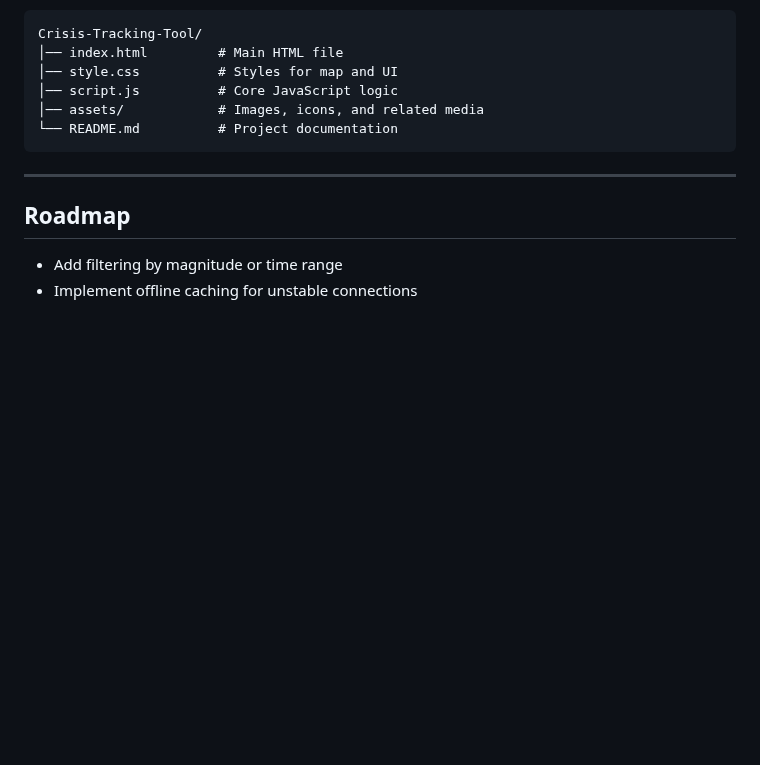
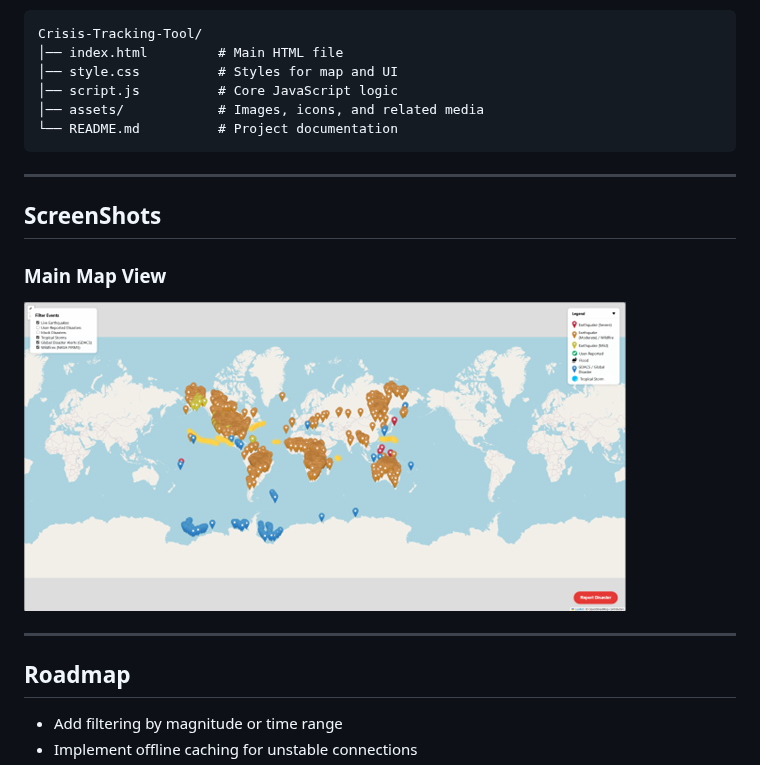
Before and after one commit to Dancull/Crisis-Tracking-Tool, a Markdown page: README.md, the part around the change. Rendered like a GitHub page; blank space fills up the shorter version.

```diff
--- a/README.md
+++ b/README.md
@@ -81,6 +81,13 @@ Crisis-Tracking-Tool/
 
 ---
 
+## ScreenShots
+
+### Main Map View
+![Map view showing live earthquake alerts](assets/map-example.png)
+
+---
+
 ## Roadmap
 * Add filtering by magnitude or time range
 * Implement offline caching for unstable connections
```
